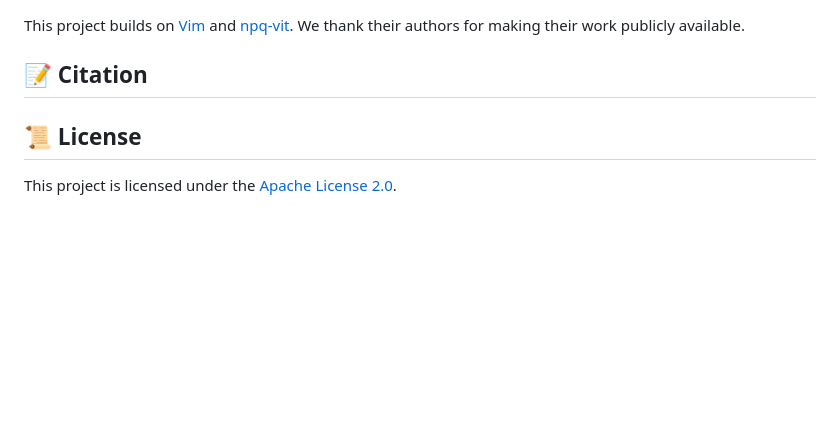
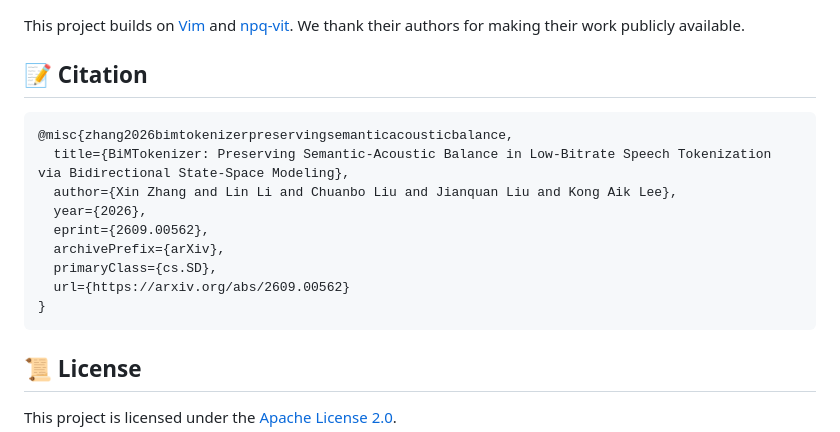
Before and after one commit to ZhangXinWhut/BiMTokenizer, a Markdown page: README.md, the part around one of its changes. Rendered like a GitHub page; blank space fills up the shorter version.

````diff
--- a/README.md
+++ b/README.md
@@ -117,6 +118,18 @@ for making their work publicly available.
 
 ## 📝 Citation
 
+```bibtex
+@misc{zhang2026bimtokenizerpreservingsemanticacousticbalance,
+  title={BiMTokenizer: Preserving Semantic-Acoustic Balance in Low-Bitrate Speech Tokenization via Bidirectional State-Space Modeling},
+  author={Xin Zhang and Lin Li and Chuanbo Liu and Jianquan Liu and Kong Aik Lee},
+  year={2026},
+  eprint={2609.00562},
+  archivePrefix={arXiv},
+  primaryClass={cs.SD},
+  url={https://arxiv.org/abs/2609.00562}
+}
+```
+
 ## 📜 License
 
 This project is licensed under the [Apache License 2.0](LICENSE).
````
Also changed, not shown: other parts of README.md (+1 -0 lines).
